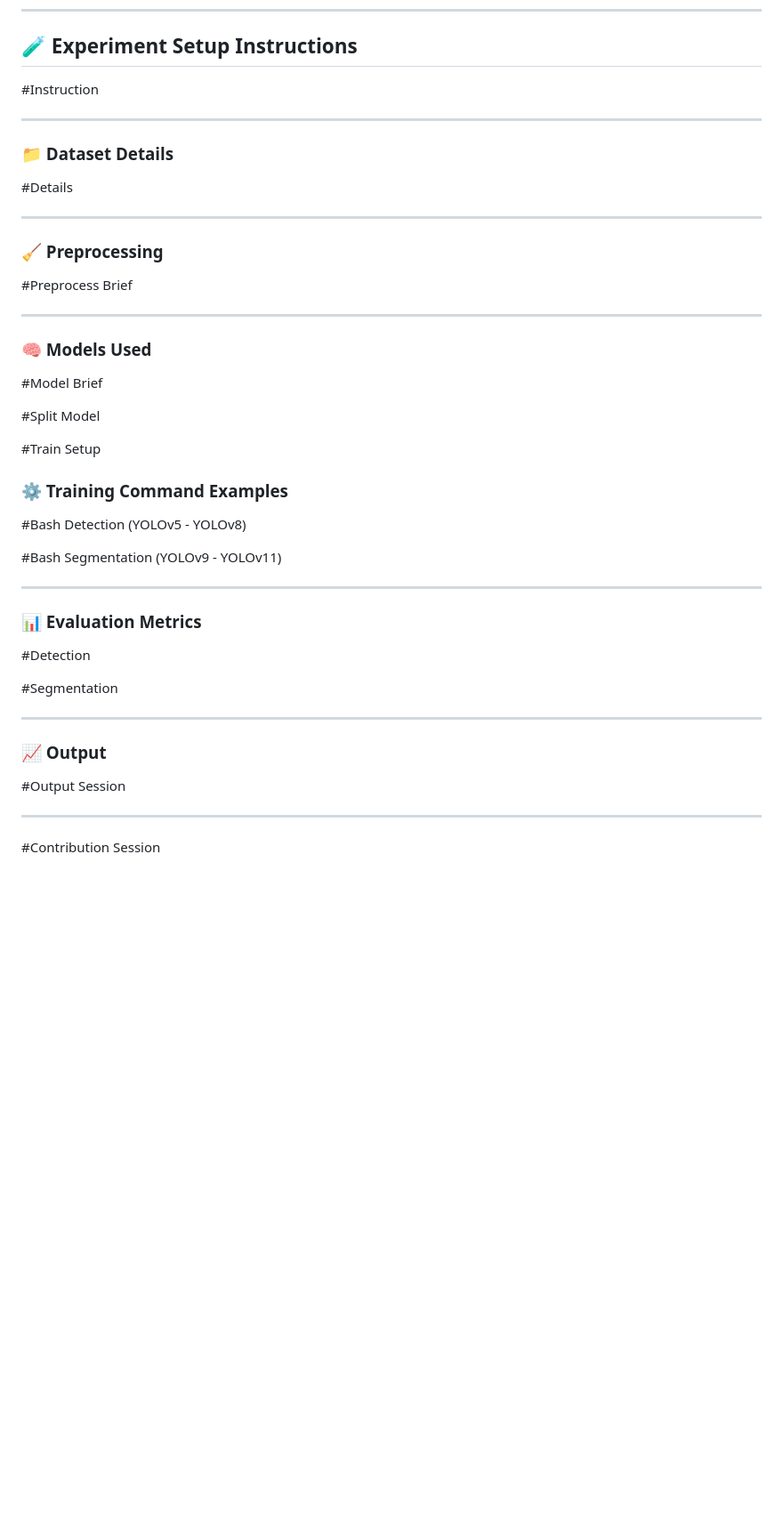
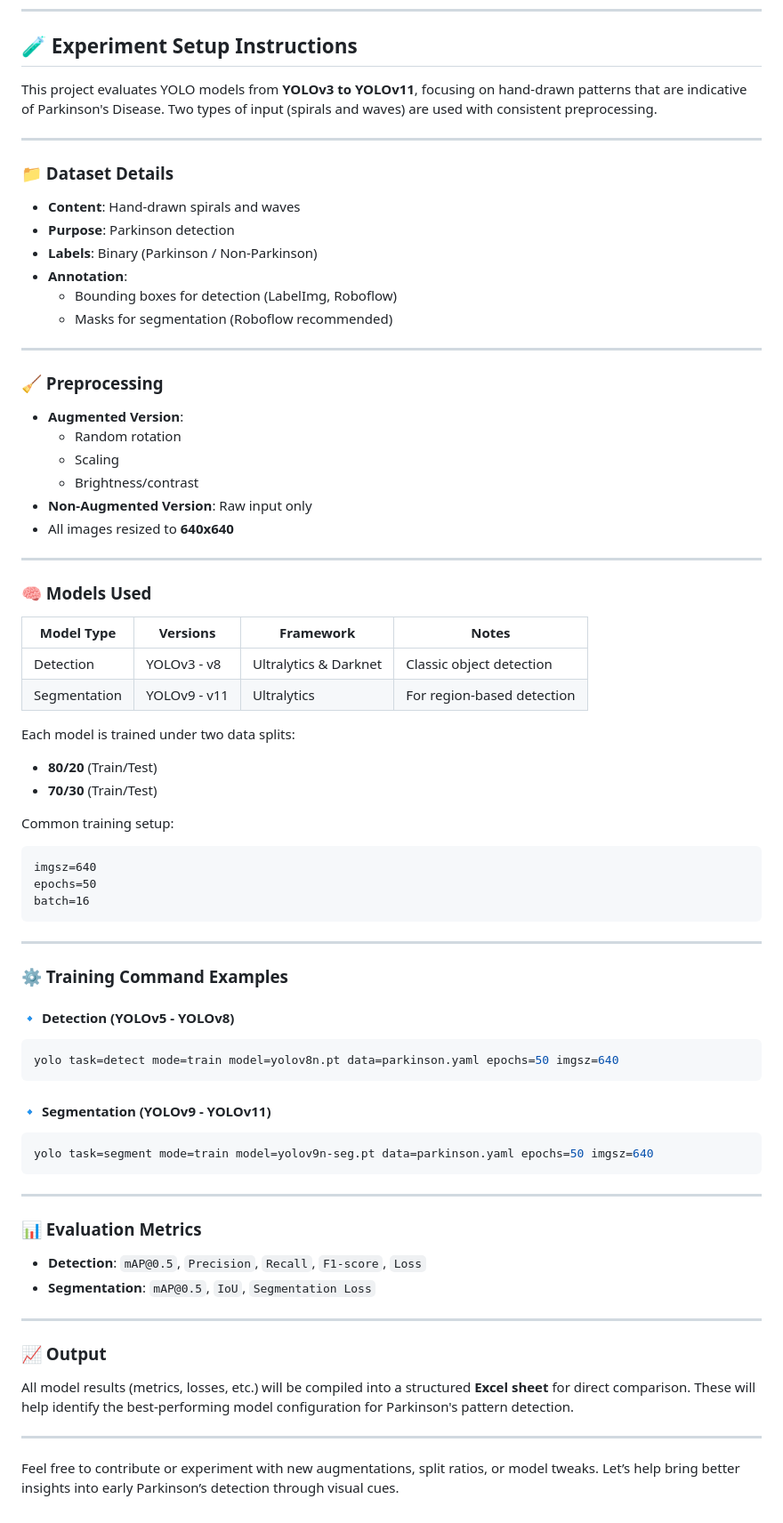
Before and after one commit to Corneliox/Parkinson-CollabProject, a Markdown page: readme.md, the part around the change. Shown: that part at 89% size. Rendered like a GitHub page; blank space fills up the shorter version.

Commit message:
Update readme.md
Completing The Readme MD, for today, starting the project in less than 3 Days

````diff
--- a/readme.md
+++ b/readme.md
@@ -32,47 +32,73 @@ This project focuses on evaluating various YOLO models for detecting signs of **
 
 ## 🧪 Experiment Setup Instructions
 
-#Instruction
+This project evaluates YOLO models from **YOLOv3 to YOLOv11**, focusing on hand-drawn patterns that are indicative of Parkinson's Disease. Two types of input (spirals and waves) are used with consistent preprocessing.
 
 ---
 
 ### 📁 Dataset Details
-#Details
+- **Content**: Hand-drawn spirals and waves
+- **Purpose**: Parkinson detection
+- **Labels**: Binary (Parkinson / Non-Parkinson)
+- **Annotation**:
+  - Bounding boxes for detection (LabelImg, Roboflow)
+  - Masks for segmentation (Roboflow recommended)
 
 ---
 
 ### 🧹 Preprocessing
-#Preprocess Brief
+- **Augmented Version**:
+  - Random rotation
+  - Scaling
+  - Brightness/contrast
+- **Non-Augmented Version**: Raw input only
+- All images resized to **640x640**
 
 ---
 
 ### 🧠 Models Used
 
-#Model Brief
+| Model Type     | Versions     | Framework      | Notes                          |
+|----------------|--------------|----------------|--------------------------------|
+| Detection      | YOLOv3 - v8  | Ultralytics & Darknet | Classic object detection     |
+| Segmentation   | YOLOv9 - v11 | Ultralytics    | For region-based detection     |
 
-#Split Model
+Each model is trained under two data splits:
+- **80/20** (Train/Test)
+- **70/30** (Train/Test)
 
-#Train Setup
+Common training setup:
+```
+imgsz=640
+epochs=50
+batch=16
+```
+
+---
 
 ### ⚙️ Training Command Examples
 
-#Bash Detection (YOLOv5 - YOLOv8)
+#### 🔹 Detection (YOLOv5 - YOLOv8)
+```bash
+yolo task=detect mode=train model=yolov8n.pt data=parkinson.yaml epochs=50 imgsz=640
+```
 
-
-#Bash Segmentation (YOLOv9 - YOLOv11)
+#### 🔹 Segmentation (YOLOv9 - YOLOv11)
+```bash
+yolo task=segment mode=train model=yolov9n-seg.pt data=parkinson.yaml epochs=50 imgsz=640
+```
 
 ---
 
 ### 📊 Evaluation Metrics
-#Detection
-
-#Segmentation
+- **Detection**: `mAP@0.5`, `Precision`, `Recall`, `F1-score`, `Loss`
+- **Segmentation**: `mAP@0.5`, `IoU`, `Segmentation Loss`
 
 ---
 
 ### 📈 Output
- #Output Session
+All model results (metrics, losses, etc.) will be compiled into a structured **Excel sheet** for direct comparison. These will help identify the best-performing model configuration for Parkinson's pattern detection.
 
 ---
 
-#Contribution Session
+Feel free to contribute or experiment with new augmentations, split ratios, or model tweaks. Let’s help bring better insights into early Parkinson’s detection through visual cues.
````
